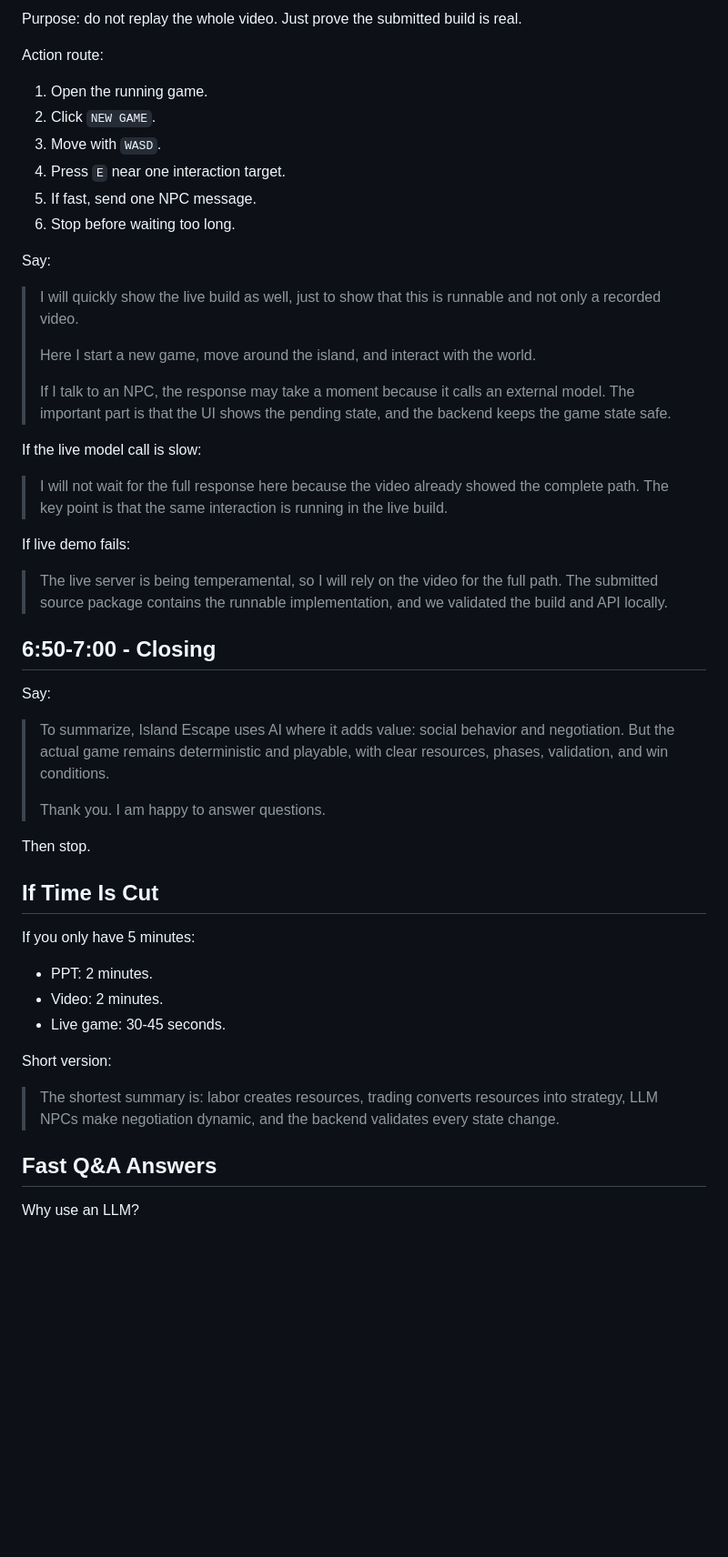
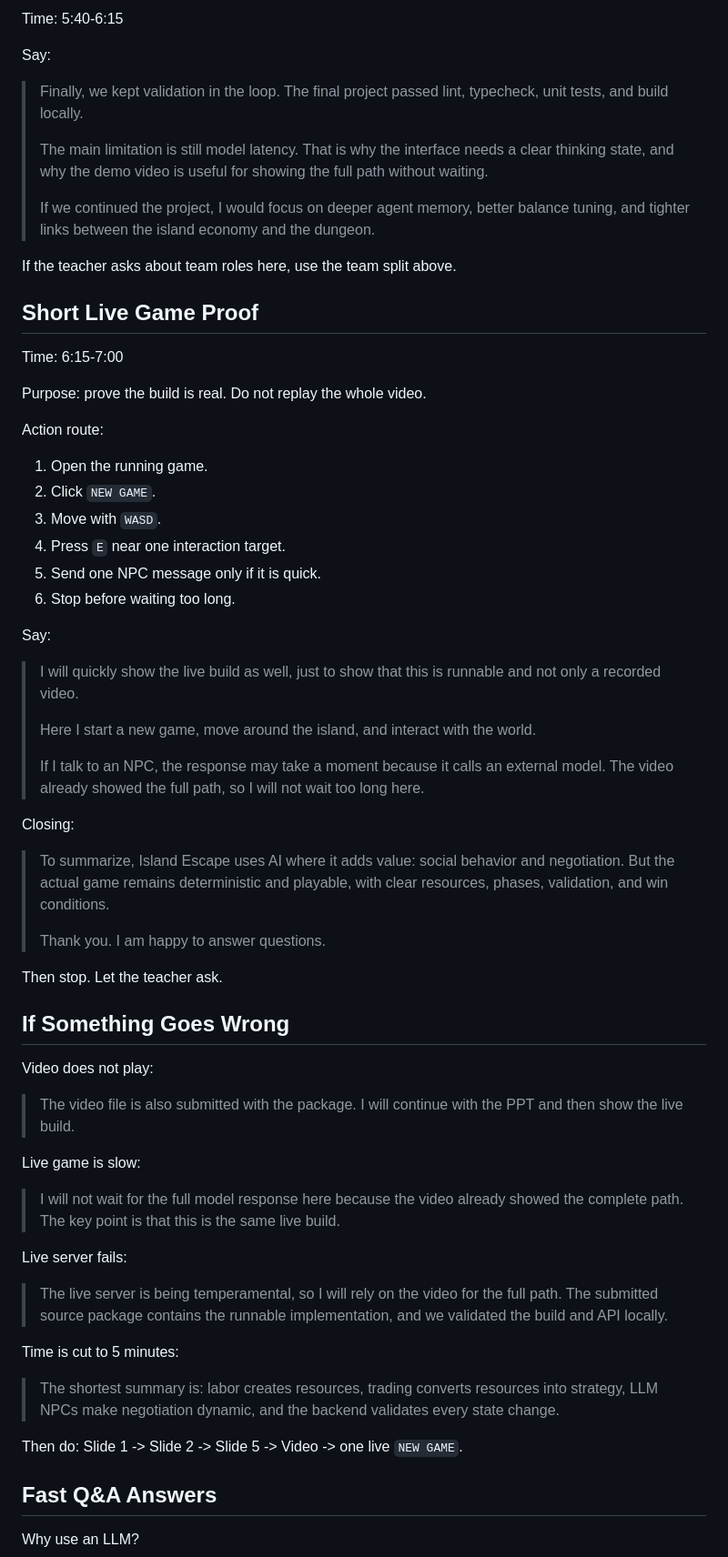
Before and after one commit to he-yufeng/IslandEscape, a Markdown page: deliverables/final-report/speech_script.md, the part around one of its changes. Shown at 91% size. GitHub-like rendering; blank space fills up the shorter version.

```diff
--- a/deliverables/final-report/speech_script.md
+++ b/deliverables/final-report/speech_script.md
@@ -168,5 +185,25 @@ At the end of the video:
 
-Purpose: do not replay the whole video. Just prove the submitted build is real.
+Time: 5:40-6:15
+
+Say:
+
+> Finally, we kept validation in the loop. The final project passed lint,
+> typecheck, unit tests, and build locally.
+>
+> The main limitation is still model latency. That is why the interface needs a
+> clear thinking state, and why the demo video is useful for showing the full
+> path without waiting.
+>
+> If we continued the project, I would focus on deeper agent memory, better
+> balance tuning, and tighter links between the island economy and the dungeon.
+
+If the teacher asks about team roles here, use the team split above.
+
+## Short Live Game Proof
+
+Time: 6:15-7:00
+
+Purpose: prove the build is real. Do not replay the whole video.
 
 Action route:
 
@@ -174,7 +211,7 @@ Action route:
 2. Click `NEW GAME`.
 3. Move with `WASD`.
 4. Press `E` near one interaction target.
-5. If fast, send one NPC message.
+5. Send one NPC message only if it is quick.
 6. Stop before waiting too long.
 
 Say:
@@ -185,24 +222,10 @@ Say:
 > Here I start a new game, move around the island, and interact with the world.
 >
 > If I talk to an NPC, the response may take a moment because it calls an
-> external model. The important part is that the UI shows the pending state, and
-> the backend keeps the game state safe.
+> external model. The video already showed the full path, so I will not wait too
+> long here.
 
-If the live model call is slow:
-
-> I will not wait for the full response here because the video already showed
-> the complete path. The key point is that the same interaction is running in
-> the live build.
-
-If live demo fails:
-
-> The live server is being temperamental, so I will rely on the video for the
-> full path. The submitted source package contains the runnable implementation,
-> and we validated the build and API locally.
-
-## 6:50-7:00 - Closing
-
-Say:
+Closing:
 
 > To summarize, Island Escape uses AI where it adds value: social behavior and
 > negotiation. But the actual game remains deterministic and playable, with
@@ -210,21 +233,33 @@ Say:
 >
 > Thank you. I am happy to answer questions.
 
-Then stop.
+Then stop. Let the teacher ask.
 
-## If Time Is Cut
+## If Something Goes Wrong
 
-If you only have 5 minutes:
+Video does not play:
 
-- PPT: 2 minutes.
-- Video: 2 minutes.
-- Live game: 30-45 seconds.
+> The video file is also submitted with the package. I will continue with the
+> PPT and then show the live build.
 
-Short version:
+Live game is slow:
+
+> I will not wait for the full model response here because the video already
+> showed the complete path. The key point is that this is the same live build.
+
+Live server fails:
+
+> The live server is being temperamental, so I will rely on the video for the
+> full path. The submitted source package contains the runnable implementation,
+> and we validated the build and API locally.
+
+Time is cut to 5 minutes:
 
 > The shortest summary is: labor creates resources, trading converts resources
 > into strategy, LLM NPCs make negotiation dynamic, and the backend validates
 > every state change.
+
+Then do: Slide 1 -> Slide 2 -> Slide 5 -> Video -> one live `NEW GAME`.
 
 ## Fast Q&A Answers
 
```
Also changed, not shown: other parts of deliverables/final-report/speech_script.md (+105 -88 lines).
